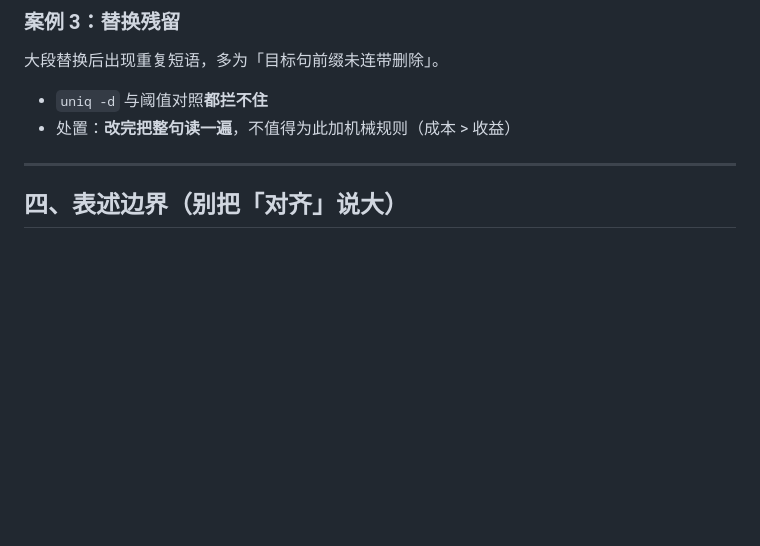
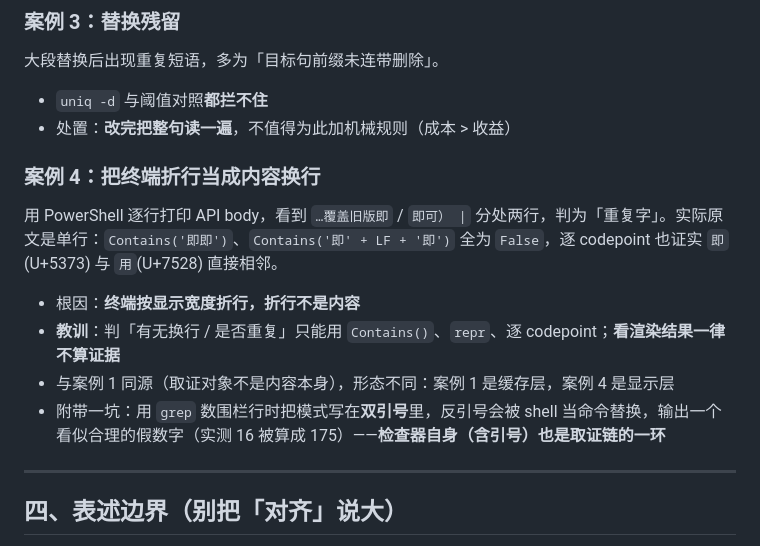
Before and after one commit to 200111226011qw-debug/tgproxy, a Markdown page: docs/internal/review-methodology.md, the part around the change. GitHub-like rendering; blank space fills up the shorter version.

Commit message:
docs: 方法论新增案例 4（把终端折行当成内容换行）
- PowerShell 按显示宽度折行，折行被误判为 API 原文的换行——同类错误第 3 次
  （v1.7.1 缓存层、v1.7.2 记错交付物、本次显示层）
- 教训：判「有无换行/是否重复」只能用 Contains/repr/逐 codepoint，
  看渲染结果一律不算证据
- 附带坑：数围栏行时模式写在双引号里，反引号被 shell 当命令替换——
  检查器自身（含引号）也是取证链的一环

```diff
--- a/docs/internal/review-methodology.md
+++ b/docs/internal/review-methodology.md
@@ -145,6 +145,15 @@ hashlib.sha256(b.replace(b'\r\n', b'\n')).hexdigest()
 - `uniq -d` 与阈值对照**都拦不住**
 - 处置：**改完把整句读一遍**，不值得为此加机械规则（成本 > 收益）
 
+### 案例 4：把终端折行当成内容换行
+
+用 PowerShell 逐行打印 API body，看到 `…覆盖旧版即` / `即可） |` 分处两行，判为「重复字」。实际原文是单行：`Contains('即即')`、`Contains('即' + LF + '即')` 全为 `False`，逐 codepoint 也证实 `即`(U+5373) 与 `用`(U+7528) 直接相邻。
+
+- 根因：**终端按显示宽度折行，折行不是内容**
+- **教训**：判「有无换行 / 是否重复」只能用 `Contains()`、`repr`、逐 codepoint；**看渲染结果一律不算证据**
+- 与案例 1 同源（取证对象不是内容本身），形态不同：案例 1 是缓存层，案例 4 是显示层
+- 附带一坑：用 `grep` 数围栏行时把模式写在**双引号**里，反引号会被 shell 当命令替换，输出一个看似合理的假数字（实测 16 被算成 175）——**检查器自身（含引号）也是取证链的一环**
+
 ---
 
 ## 四、表述边界（别把「对齐」说大）
```
